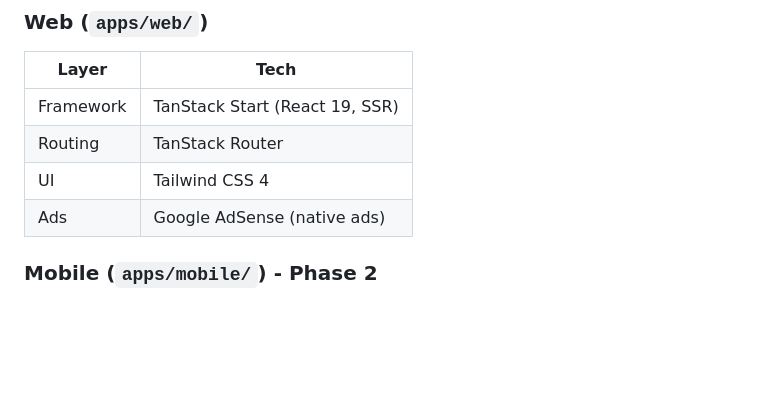
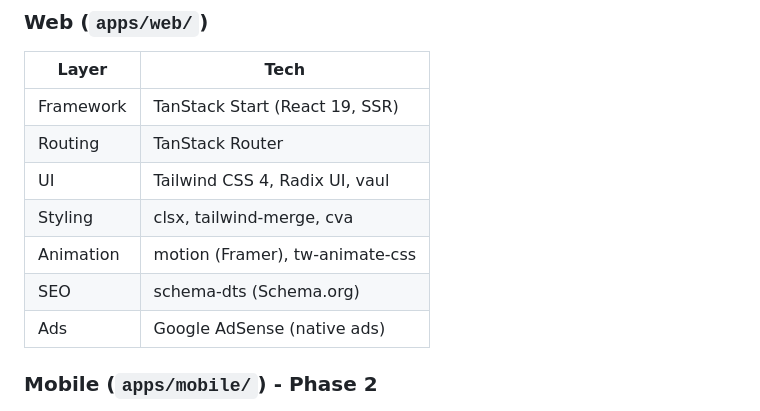
Before and after one commit to viclafouch/estcequecestlasaison, a Markdown page: CLAUDE.md, the part around the change. GitHub-like rendering; blank space fills up the shorter version.

```diff
--- a/CLAUDE.md
+++ b/CLAUDE.md
@@ -47,7 +47,10 @@ estcequecestlasaison/
 |-------|------|
 | Framework | TanStack Start (React 19, SSR) |
 | Routing | TanStack Router |
-| UI | Tailwind CSS 4 |
+| UI | Tailwind CSS 4, Radix UI, vaul |
+| Styling | clsx, tailwind-merge, cva |
+| Animation | motion (Framer), tw-animate-css |
+| SEO | schema-dts (Schema.org) |
 | Ads | Google AdSense (native ads) |
 
 ### Mobile (`apps/mobile/`) - Phase 2
```
Also changed, not shown: .claude/plan.md (+46 -2 lines).
